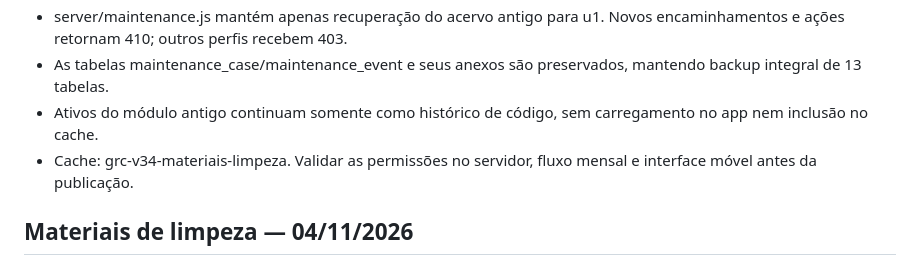
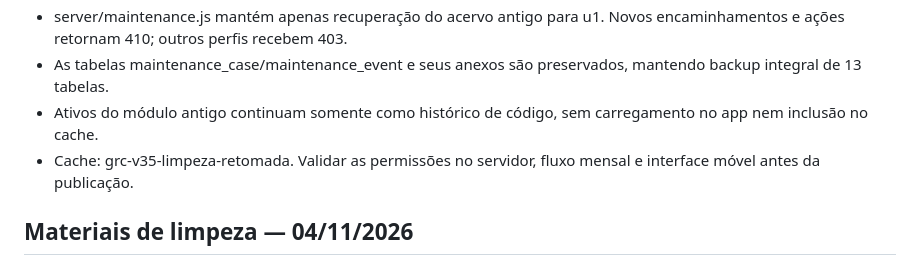
Before and after one commit to macielneresdeaguiar/GestaodeRotinas, a Markdown page: AGENTS.md, the part around the change. Drawn GitHub-style.

Commit message:
fix: retomada e dependências — AGENTS.md
Updated cache reference from grc-v34-materiais-limpeza to grc-v35-limpeza-retomada.

```diff
--- a/AGENTS.md
+++ b/AGENTS.md
@@ -77,7 +77,7 @@ aparecer antes da resposta de sucesso do servidor e do envio dos anexos.
 - server/maintenance.js mantém apenas recuperação do acervo antigo para u1. Novos encaminhamentos e ações retornam 410; outros perfis recebem 403.
 - As tabelas maintenance_case/maintenance_event e seus anexos são preservados, mantendo backup integral de 13 tabelas.
 - Ativos do módulo antigo continuam somente como histórico de código, sem carregamento no app nem inclusão no cache.
-- Cache: grc-v34-materiais-limpeza. Validar as permissões no servidor, fluxo mensal e interface móvel antes da publicação.
+- Cache: grc-v35-limpeza-retomada. Validar as permissões no servidor, fluxo mensal e interface móvel antes da publicação.
 
 ## Materiais de limpeza — 04/11/2026
 - Página limpeza e /api/limpeza somente para u1, u2 e u4. Fernanda não recebe acesso ao estoque geral.
```
